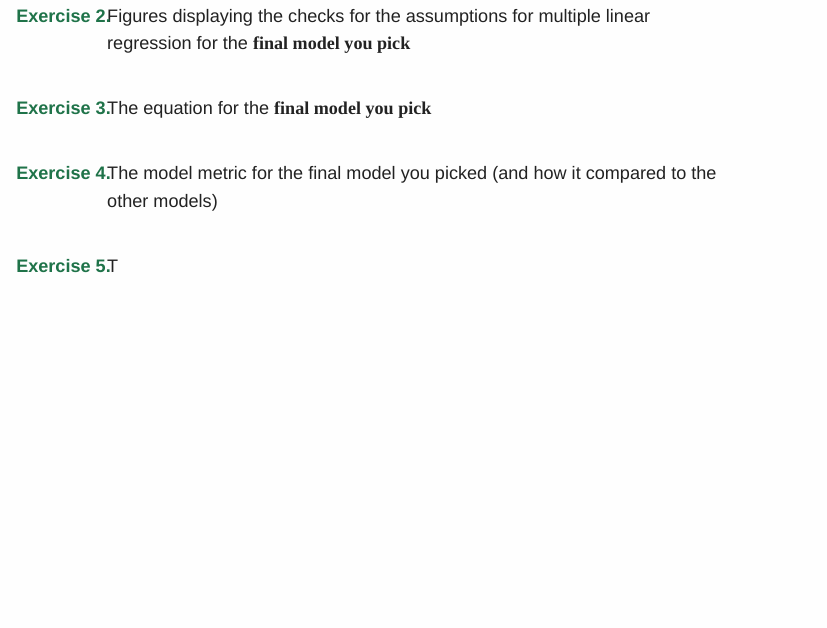
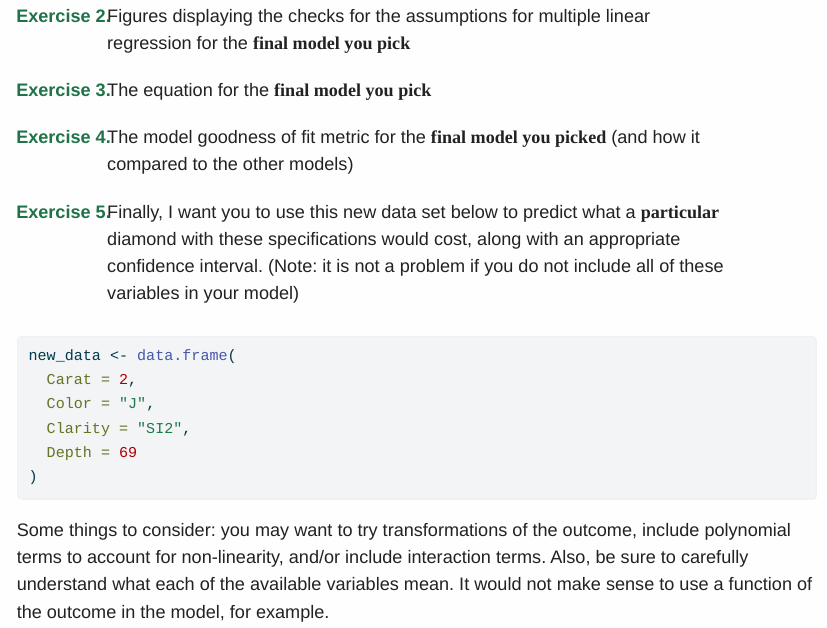
Before and after one commit to sta-112-f22/labs, a Quarto document (05-multiple-regression.qmd): the page in a window 1100 px wide, from 800 px down before the commit and from 790 px down after it, so that both start at the same text. The pictures show the output file 05-multiple-regression.html that the author committed with the source, opened offline.

Commit message:
update lab

````diff
--- a/05-multiple-regression.qmd
+++ b/05-multiple-regression.qmd
@@ -40,3 +38,0 @@ The `Diamonds` data set can be used to examine the predict a diamond's price usi
-2. Figures displaying the checks for the assumptions for multiple linear regression for the **final model you pick**
-3. The equation for the **final model you pick**
-4. The model metric for the final model you picked (and how it compared to the other models)
@@ -43,3 +40,17 @@ The `Diamonds` data set can be used to examine the predict a diamond's price usi
+(2) Figures displaying the checks for the assumptions for multiple linear regression for the **final model you pick**
+(3) The equation for the **final model you pick**
+(4) The model goodness of fit metric for the **final model you picked** (and how it compared to the other models)
+(5) Finally, I want you to use this new data set below to predict what a **particular** diamond with these specifications would cost, along with an appropriate confidence interval. (Note: it is not a problem if you do not include all of these variables in your model)
+
+```{r}
+new_data <- data.frame(
+  Carat = 2,
+  Color = "J",
+  Clarity = "SI2",
+  Depth = 69
+)
+```
 
 
-1. T
+
+Some things to consider: you may want to try transformations of the outcome, include polynomial terms to account for non-linearity, and/or include interaction terms. Also, be sure to carefully understand what each of the available variables mean. It would not make sense to use a function of the outcome in the model, for example.
````
Also changed, not shown: 05-multiple-regression.html, 05-multiple-regression.qmd (2 more changed lines).
